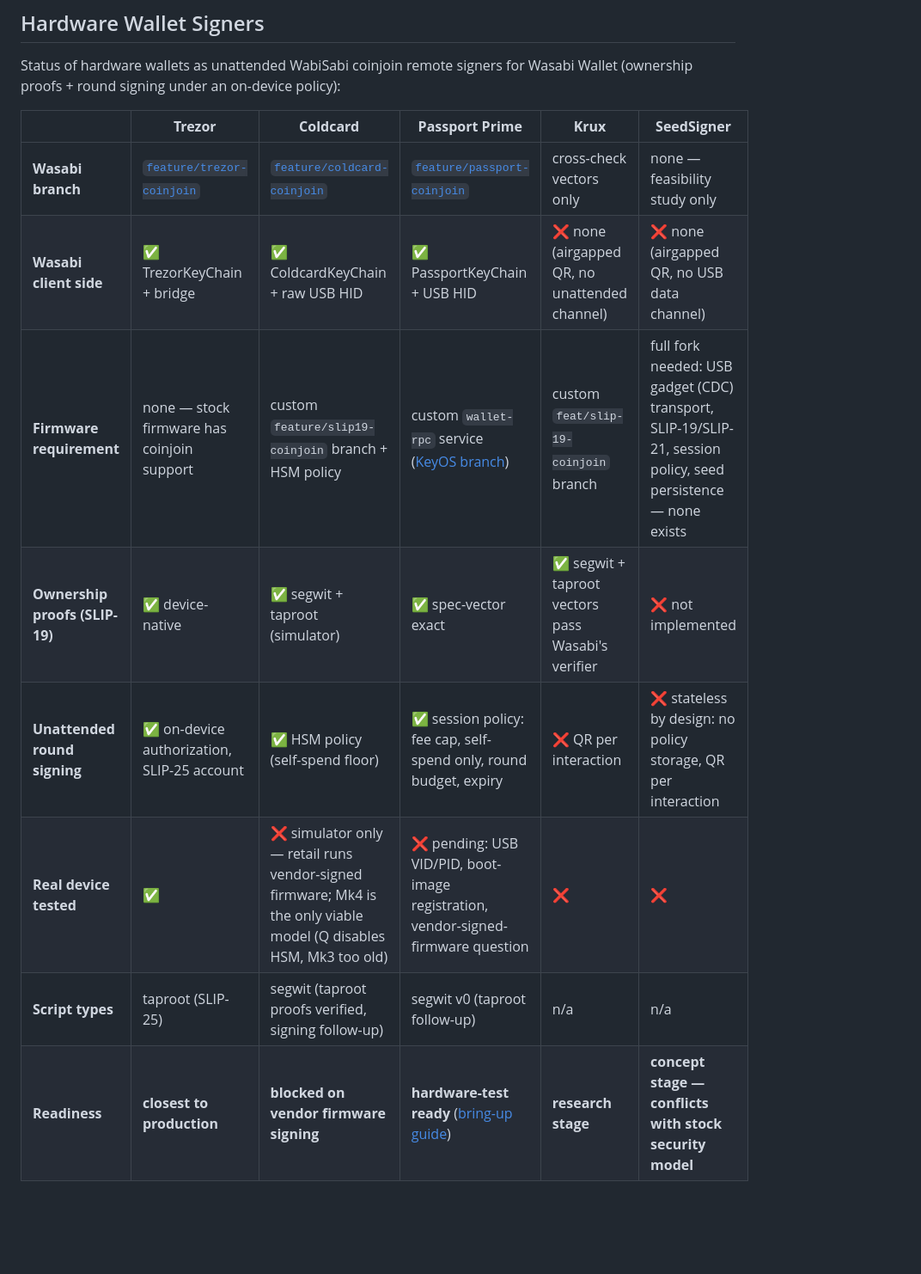
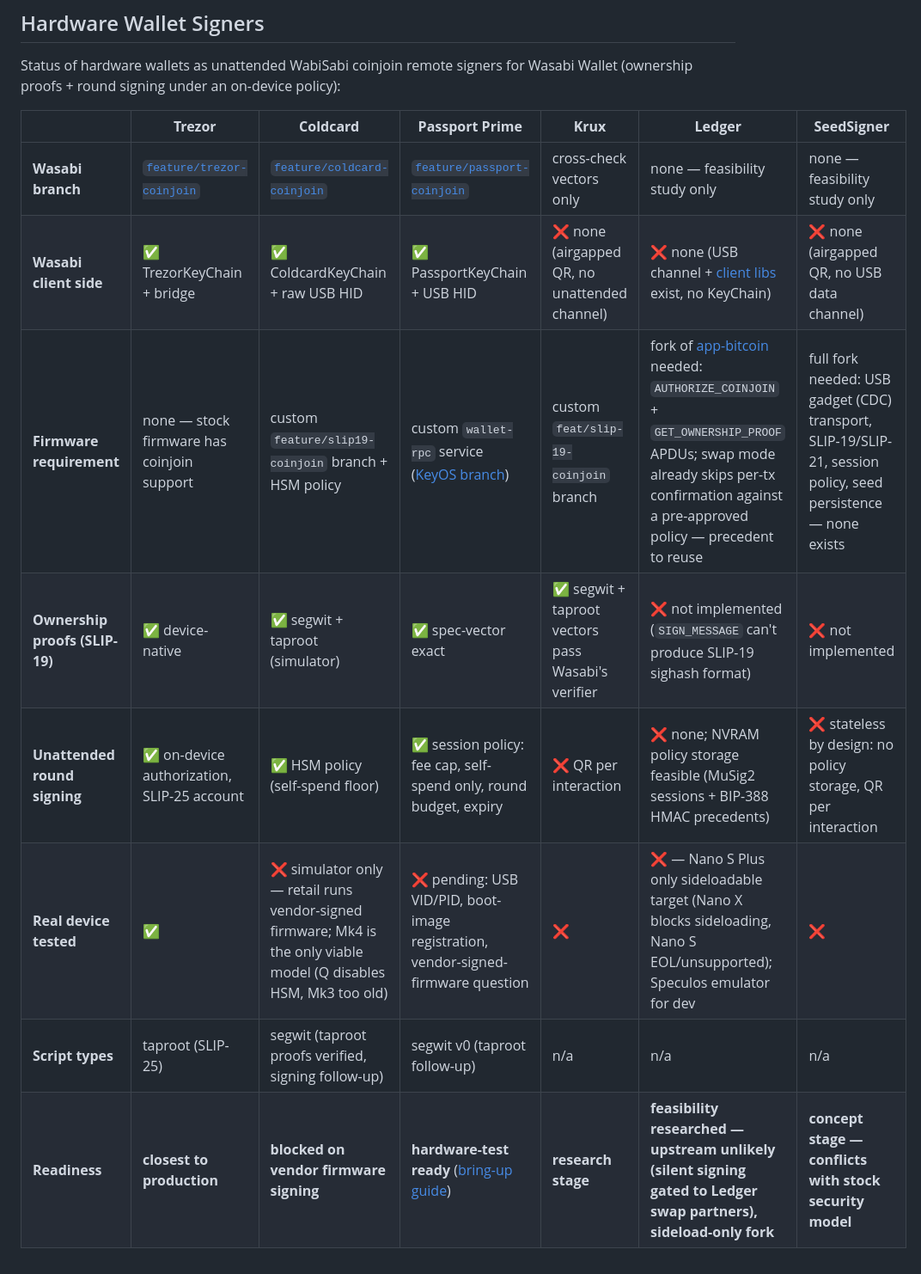
Before and after one commit to kravens/coinjoin.nl, a Markdown page: README.md, the part around the change. Shown at 86% size. Rendered like a GitHub page; blank space fills up the shorter version.

Commit message:
docs: add Ledger column to hardware signer compatibility table
Co-Authored-By: Claude Fable 5 <noreply@anthropic.com>

```diff
--- a/README.md
+++ b/README.md
@@ -87,13 +87,13 @@ regenerate on the next timer tick.
 Status of hardware wallets as unattended WabiSabi coinjoin remote signers for
 Wasabi Wallet (ownership proofs + round signing under an on-device policy):
 
-| | **Trezor** | **Coldcard** | **Passport Prime** | **Krux** | **SeedSigner** |
-|---|---|---|---|---|---|
-| **Wasabi branch** | [`feature/trezor-coinjoin`](https://github.com/kravens/WalletWasabi/tree/feature/trezor-coinjoin) | [`feature/coldcard-coinjoin`](https://github.com/kravens/WalletWasabi/tree/feature/coldcard-coinjoin) | [`feature/passport-coinjoin`](https://github.com/kravens/WalletWasabi/tree/feature/passport-coinjoin) | cross-check vectors only | none — feasibility study only |
-| **Wasabi client side** | ✅ TrezorKeyChain + bridge | ✅ ColdcardKeyChain + raw USB HID | ✅ PassportKeyChain + USB HID | ❌ none (airgapped QR, no unattended channel) | ❌ none (airgapped QR, no USB data channel) |
-| **Firmware requirement** | none — stock firmware has coinjoin support | custom `feature/slip19-coinjoin` branch + HSM policy | custom `wallet-rpc` service ([KeyOS branch](https://github.com/kravens/KeyOS/tree/feature/passport-coinjoin)) | custom `feat/slip-19-coinjoin` branch | full fork needed: USB gadget (CDC) transport, SLIP-19/SLIP-21, session policy, seed persistence — none exists |
-| **Ownership proofs (SLIP-19)** | ✅ device-native | ✅ segwit + taproot (simulator) | ✅ spec-vector exact | ✅ segwit + taproot vectors pass Wasabi's verifier | ❌ not implemented |
-| **Unattended round signing** | ✅ on-device authorization, SLIP-25 account | ✅ HSM policy (self-spend floor) | ✅ session policy: fee cap, self-spend only, round budget, expiry | ❌ QR per interaction | ❌ stateless by design: no policy storage, QR per interaction |
-| **Real device tested** | ✅ | ❌ simulator only — retail runs vendor-signed firmware; Mk4 is the only viable model (Q disables HSM, Mk3 too old) | ❌ pending: USB VID/PID, boot-image registration, vendor-signed-firmware question | ❌ | ❌ |
-| **Script types** | taproot (SLIP-25) | segwit (taproot proofs verified, signing follow-up) | segwit v0 (taproot follow-up) | n/a | n/a |
-| **Readiness** | **closest to production** | **blocked on vendor firmware signing** | **hardware-test ready** ([bring-up guide](passport/PASSPORT_TESTING.md)) | **research stage** | **concept stage — conflicts with stock security model** |
+| | **Trezor** | **Coldcard** | **Passport Prime** | **Krux** | **Ledger** | **SeedSigner** |
+|---|---|---|---|---|---|---|
+| **Wasabi branch** | [`feature/trezor-coinjoin`](https://github.com/kravens/WalletWasabi/tree/feature/trezor-coinjoin) | [`feature/coldcard-coinjoin`](https://github.com/kravens/WalletWasabi/tree/feature/coldcard-coinjoin) | [`feature/passport-coinjoin`](https://github.com/kravens/WalletWasabi/tree/feature/passport-coinjoin) | cross-check vectors only | none — feasibility study only | none — feasibility study only |
+| **Wasabi client side** | ✅ TrezorKeyChain + bridge | ✅ ColdcardKeyChain + raw USB HID | ✅ PassportKeyChain + USB HID | ❌ none (airgapped QR, no unattended channel) | ❌ none (USB channel + [client libs](https://github.com/LedgerHQ/app-bitcoin) exist, no KeyChain) | ❌ none (airgapped QR, no USB data channel) |
+| **Firmware requirement** | none — stock firmware has coinjoin support | custom `feature/slip19-coinjoin` branch + HSM policy | custom `wallet-rpc` service ([KeyOS branch](https://github.com/kravens/KeyOS/tree/feature/passport-coinjoin)) | custom `feat/slip-19-coinjoin` branch | fork of [app-bitcoin](https://github.com/LedgerHQ/app-bitcoin) needed: `AUTHORIZE_COINJOIN` + `GET_OWNERSHIP_PROOF` APDUs; swap mode already skips per-tx confirmation against a pre-approved policy — precedent to reuse | full fork needed: USB gadget (CDC) transport, SLIP-19/SLIP-21, session policy, seed persistence — none exists |
+| **Ownership proofs (SLIP-19)** | ✅ device-native | ✅ segwit + taproot (simulator) | ✅ spec-vector exact | ✅ segwit + taproot vectors pass Wasabi's verifier | ❌ not implemented (`SIGN_MESSAGE` can't produce SLIP-19 sighash format) | ❌ not implemented |
+| **Unattended round signing** | ✅ on-device authorization, SLIP-25 account | ✅ HSM policy (self-spend floor) | ✅ session policy: fee cap, self-spend only, round budget, expiry | ❌ QR per interaction | ❌ none; NVRAM policy storage feasible (MuSig2 sessions + BIP-388 HMAC precedents) | ❌ stateless by design: no policy storage, QR per interaction |
+| **Real device tested** | ✅ | ❌ simulator only — retail runs vendor-signed firmware; Mk4 is the only viable model (Q disables HSM, Mk3 too old) | ❌ pending: USB VID/PID, boot-image registration, vendor-signed-firmware question | ❌ | ❌ — Nano S Plus only sideloadable target (Nano X blocks sideloading, Nano S EOL/unsupported); Speculos emulator for dev | ❌ |
+| **Script types** | taproot (SLIP-25) | segwit (taproot proofs verified, signing follow-up) | segwit v0 (taproot follow-up) | n/a | n/a | n/a |
+| **Readiness** | **closest to production** | **blocked on vendor firmware signing** | **hardware-test ready** ([bring-up guide](passport/PASSPORT_TESTING.md)) | **research stage** | **feasibility researched — upstream unlikely (silent signing gated to Ledger swap partners), sideload-only fork** | **concept stage — conflicts with stock security model** |
```
